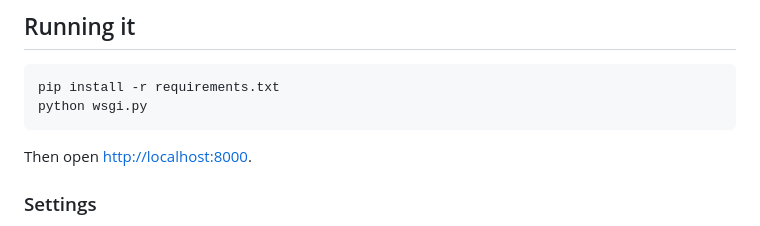
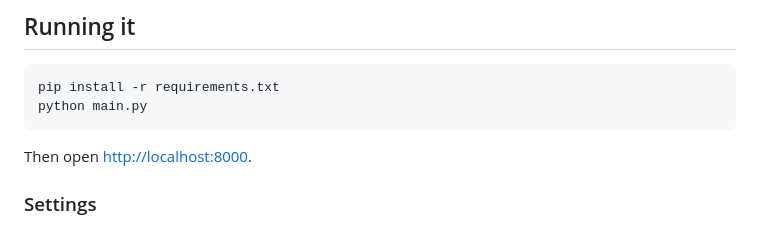
Before and after one commit to Sg-fit/decode, a Markdown page: readme.md, the part around the change. Drawn GitHub-style.

````diff
--- a/readme.md
+++ b/readme.md
@@ -65,7 +65,7 @@ towards ASCII decimal.
 
 ```bash
 pip install -r requirements.txt
-python wsgi.py
+python main.py
 ```
 
 Then open <http://localhost:8000>.
````
